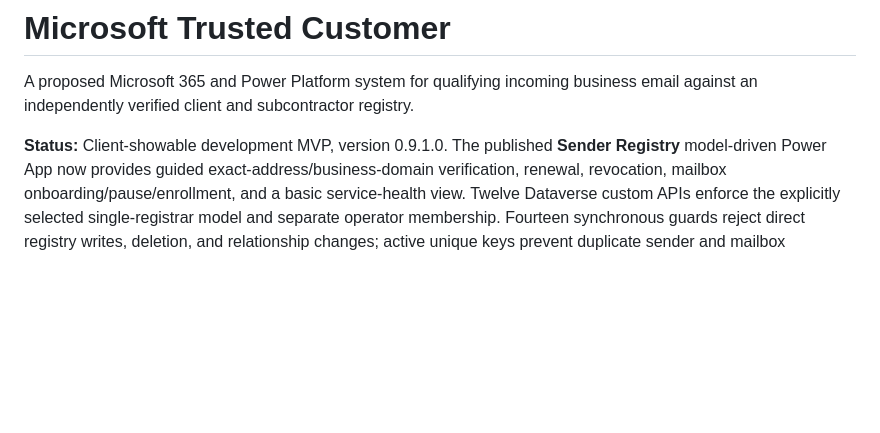
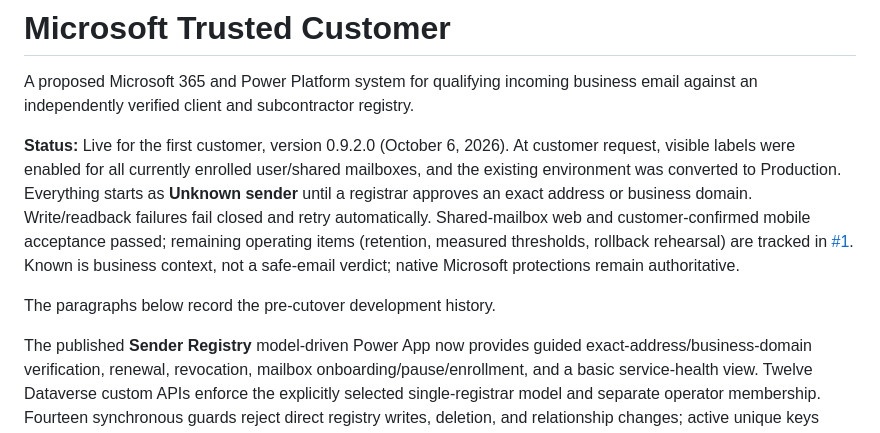
Before and after one commit to cjennison/microsoft-trusted-customer, a Markdown page: README.md, the part around the change. GitHub-like rendering; blank space fills up the shorter version.

Commit message:
Record first-customer go-live status
Refs #1.

Co-authored-by: Copilot <223556219+Copilot@users.noreply.github.com>

```diff
--- a/README.md
+++ b/README.md
@@ -4,7 +4,20 @@ A proposed Microsoft 365 and Power Platform system for qualifying incoming
 business email against an independently verified client and subcontractor
 registry.
 
-**Status:** Client-showable development MVP, version 0.9.1.0.
+**Status:** Live for the first customer, version 0.9.2.0 (October 6, 2026).
+At customer request, visible labels were enabled for all currently enrolled
+user/shared mailboxes, and the existing environment was converted to
+Production. Everything starts as **Unknown sender** until a registrar approves
+an exact address or business domain. Write/readback failures fail closed and
+retry automatically. Shared-mailbox web and customer-confirmed mobile
+acceptance passed; remaining operating items (retention, measured thresholds,
+rollback rehearsal) are tracked in
+[#1](https://github.com/cjennison/microsoft-trusted-customer/issues/1).
+Known is business context, not a safe-email verdict; native Microsoft
+protections remain authoritative.
+
+The paragraphs below record the pre-cutover development history.
+
 The published **Sender Registry** model-driven Power App now provides guided
 exact-address/business-domain verification, renewal, revocation, mailbox
 onboarding/pause/enrollment, and a basic service-health view. Twelve Dataverse
```
